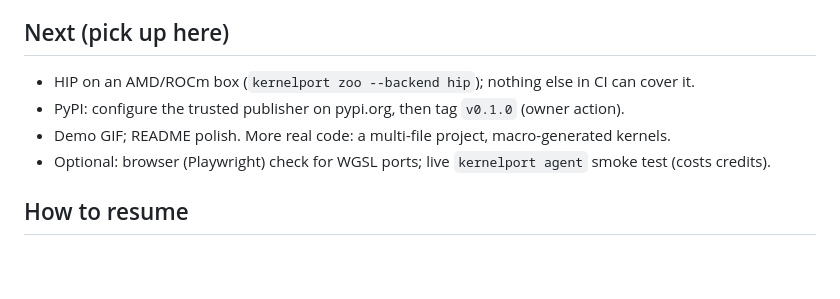
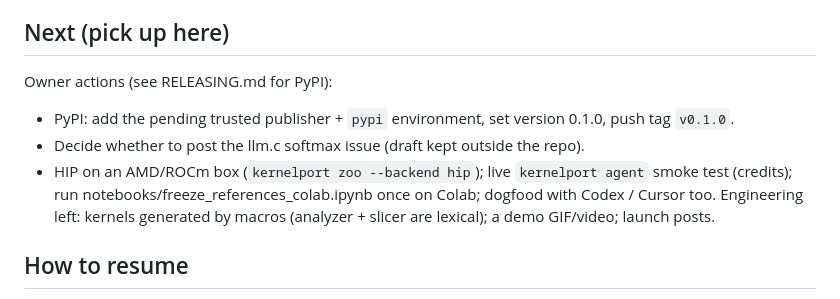
Before and after one commit to PS12007/kernelport, a Markdown page: PROGRESS.md, the part around the change. Rendered like a GitHub page; blank space fills up the shorter version.

Commit message:
PROGRESS: next steps

```diff
--- a/PROGRESS.md
+++ b/PROGRESS.md
@@ -223,10 +223,13 @@
     PASS); issue text drafted for the owner, not posted.
 
 ## Next (pick up here)
-- HIP on an AMD/ROCm box (`kernelport zoo --backend hip`); nothing else in CI can cover it.
-- PyPI: configure the trusted publisher on pypi.org, then tag `v0.1.0` (owner action).
-- Demo GIF; README polish. More real code: a multi-file project, macro-generated kernels.
-- Optional: browser (Playwright) check for WGSL ports; live `kernelport agent` smoke test (costs credits).
+Owner actions (see RELEASING.md for PyPI):
+- PyPI: add the pending trusted publisher + `pypi` environment, set version 0.1.0, push tag `v0.1.0`.
+- Decide whether to post the llm.c softmax issue (draft kept outside the repo).
+- HIP on an AMD/ROCm box (`kernelport zoo --backend hip`); live `kernelport agent` smoke test (credits);
+  run notebooks/freeze_references_colab.ipynb once on Colab; dogfood with Codex / Cursor too.
+Engineering left: kernels generated by macros (analyzer + slicer are lexical); a demo GIF/video;
+launch posts.
 
 ## How to resume
 - Env: `.venv` (Python 3.12, torch 2.11.0+cu128, triton-windows 3.7.1, cupy-cuda12x 14.2). `kernelport doctor`.
```
